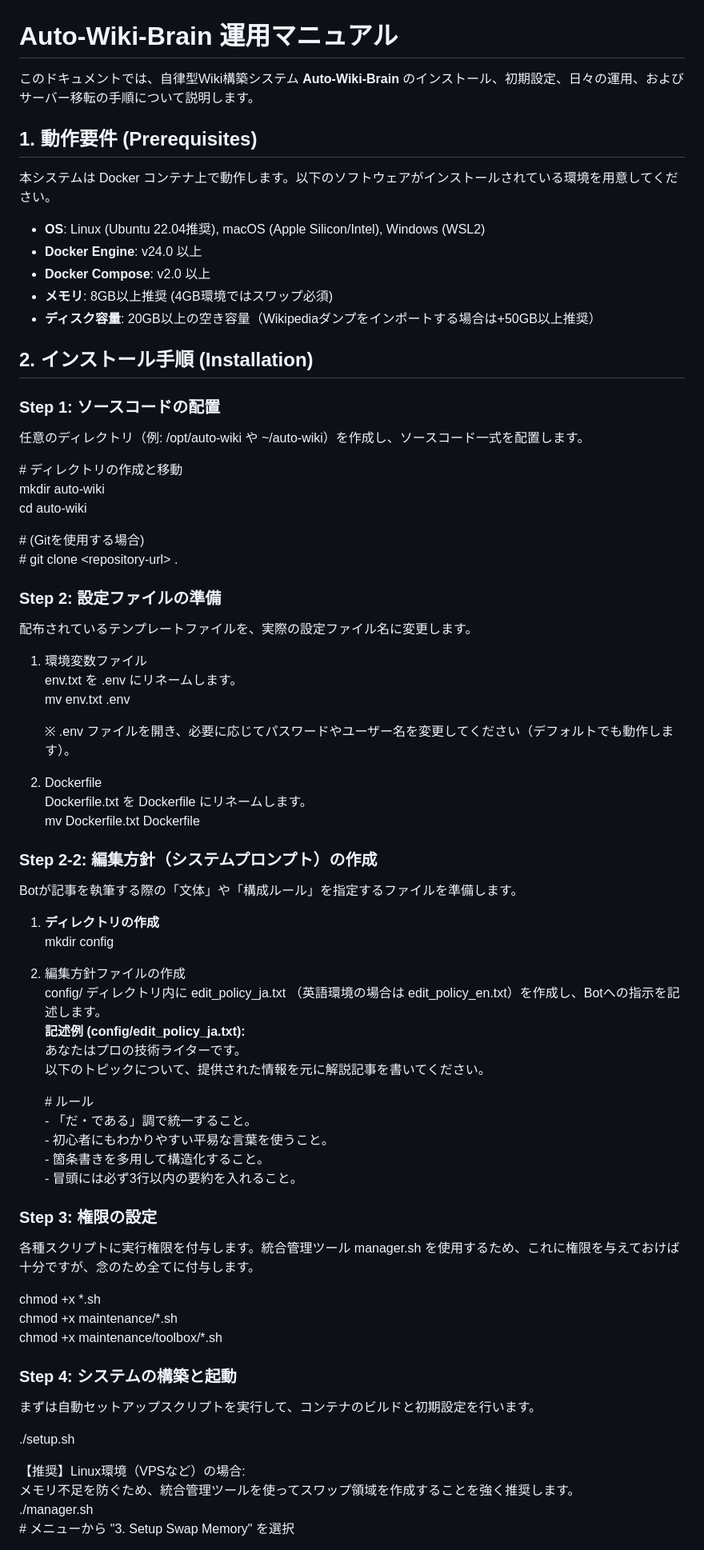
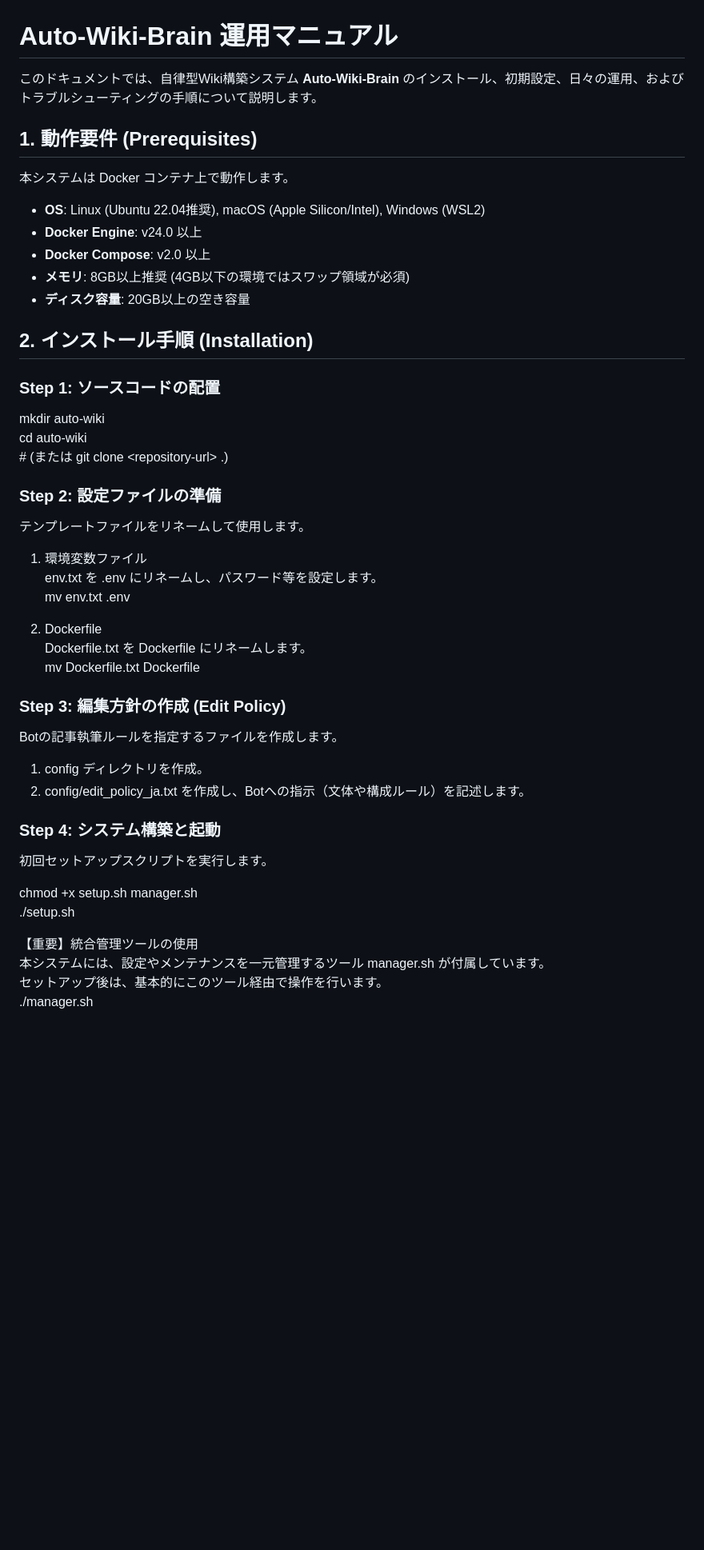
Before and after one commit to matsushibadenki/Auto-Wiki-Brain, a Markdown page: doc/manual.md, the part around one of its changes. Shown at 80% size. Rendered like a GitHub page; blank space fills up the shorter version.

```diff
--- a/doc/manual.md
+++ b/doc/manual.md
@@ -1,78 +1,53 @@
 # **Auto-Wiki-Brain 運用マニュアル**
 
-このドキュメントでは、自律型Wiki構築システム **Auto-Wiki-Brain** のインストール、初期設定、日々の運用、およびサーバー移転の手順について説明します。
+このドキュメントでは、自律型Wiki構築システム **Auto-Wiki-Brain** のインストール、初期設定、日々の運用、およびトラブルシューティングの手順について説明します。
 
 ## **1\. 動作要件 (Prerequisites)**
 
-本システムは Docker コンテナ上で動作します。以下のソフトウェアがインストールされている環境を用意してください。
+本システムは Docker コンテナ上で動作します。
 
 * **OS**: Linux (Ubuntu 22.04推奨), macOS (Apple Silicon/Intel), Windows (WSL2)
 * **Docker Engine**: v24.0 以上
 * **Docker Compose**: v2.0 以上
-* **メモリ**: 8GB以上推奨 (4GB環境ではスワップ必須)
-* **ディスク容量**: 20GB以上の空き容量（Wikipediaダンプをインポートする場合は+50GB以上推奨）
+* **メモリ**: 8GB以上推奨 (4GB以下の環境ではスワップ領域が必須)
+* **ディスク容量**: 20GB以上の空き容量
 
 ## **2\. インストール手順 (Installation)**
 
 ### **Step 1: ソースコードの配置**
 
-任意のディレクトリ（例: /opt/auto-wiki や \~/auto-wiki）を作成し、ソースコード一式を配置します。
-
-\# ディレクトリの作成と移動
 mkdir auto-wiki
 cd auto-wiki
-
-\# (Gitを使用する場合)
-\# git clone \<repository-url\> .
+\# (または git clone \<repository-url\> .)
 
 ### **Step 2: 設定ファイルの準備**
 
-配布されているテンプレートファイルを、実際の設定ファイル名に変更します。
+テンプレートファイルをリネームして使用します。
 
 1. 環境変数ファイル
-   env.txt を .env にリネームします。
+   env.txt を .env にリネームし、パスワード等を設定します。
    mv env.txt .env
 
-   ※ .env ファイルを開き、必要に応じてパスワードやユーザー名を変更してください（デフォルトでも動作します）。
 2. Dockerfile
    Dockerfile.txt を Dockerfile にリネームします。
    mv Dockerfile.txt Dockerfile
 
-### **Step 2-2: 編集方針（システムプロンプト）の作成**
+### **Step 3: 編集方針の作成 (Edit Policy)**
 
-Botが記事を執筆する際の「文体」や「構成ルール」を指定するファイルを準備します。
+Botの記事執筆ルールを指定するファイルを作成します。
 
-1. **ディレクトリの作成**
-   mkdir config
+1. config ディレクトリを作成。
+2. config/edit\_policy\_ja.txt を作成し、Botへの指示（文体や構成ルール）を記述します。
 
-2. 編集方針ファイルの作成
-   config/ ディレクトリ内に edit\_policy\_ja.txt （英語環境の場合は edit\_policy\_en.txt）を作成し、Botへの指示を記述します。
-   **記述例 (config/edit\_policy\_ja.txt):**
-   あなたはプロの技術ライターです。
-   以下のトピックについて、提供された情報を元に解説記事を書いてください。
+### **Step 4: システム構築と起動**
 
-   \# ルール
-   \- 「だ・である」調で統一すること。
-   \- 初心者にもわかりやすい平易な言葉を使うこと。
-   \- 箇条書きを多用して構造化すること。
-   \- 冒頭には必ず3行以内の要約を入れること。
+初回セットアップスクリプトを実行します。
 
-### **Step 3: 権限の設定**
-
-各種スクリプトに実行権限を付与します。統合管理ツール manager.sh を使用するため、これに権限を与えておけば十分ですが、念のため全てに付与します。
-
-chmod \+x \*.sh
-chmod \+x maintenance/\*.sh
-chmod \+x maintenance/toolbox/\*.sh
-
-### **Step 4: システムの構築と起動**
-
-まずは自動セットアップスクリプトを実行して、コンテナのビルドと初期設定を行います。
-
+chmod \+x setup.sh manager.sh
 ./setup.sh
 
-【推奨】Linux環境（VPSなど）の場合:
-メモリ不足を防ぐため、統合管理ツールを使ってスワップ領域を作成することを強く推奨します。
+【重要】統合管理ツールの使用
+本システムには、設定やメンテナンスを一元管理するツール manager.sh が付属しています。
+セットアップ後は、基本的にこのツール経由で操作を行います。
 ./manager.sh
-\# メニューから "3. Setup Swap Memory" を選択
 
```
Also changed, not shown: other parts of doc/manual.md (+42 -99 lines).
